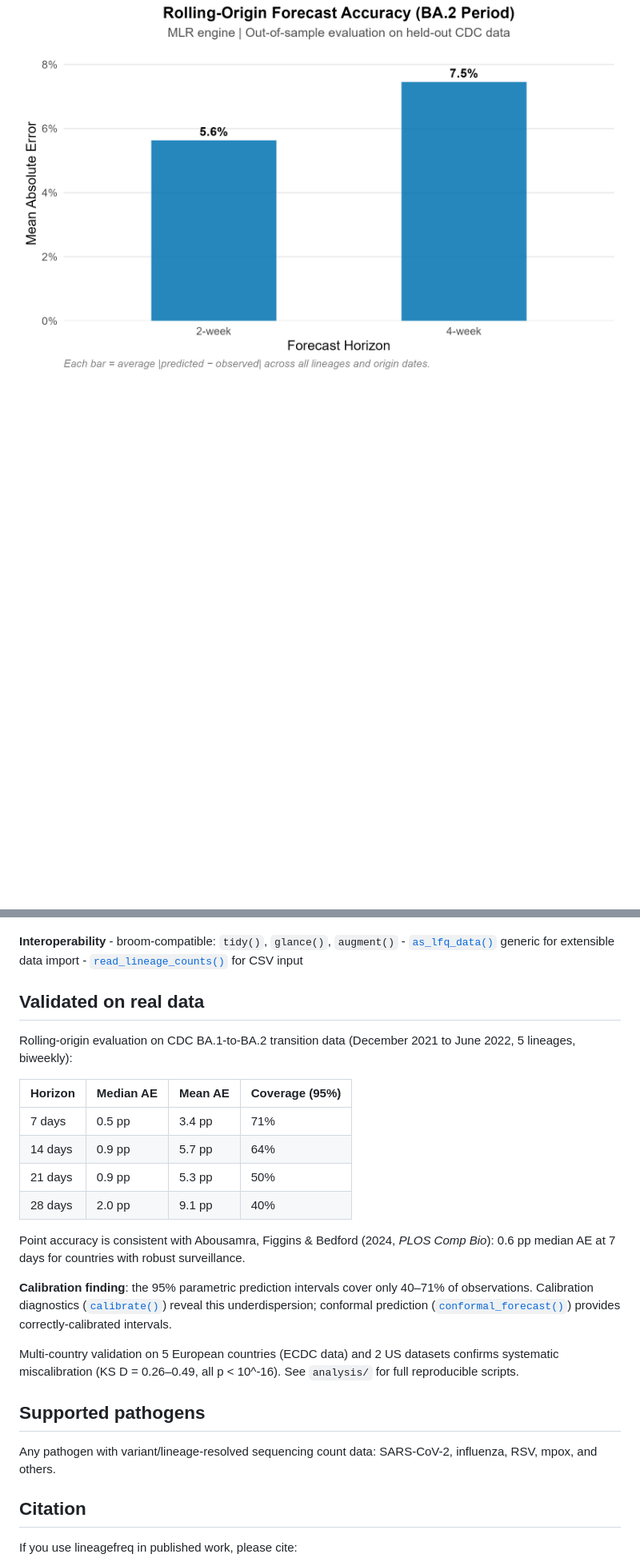
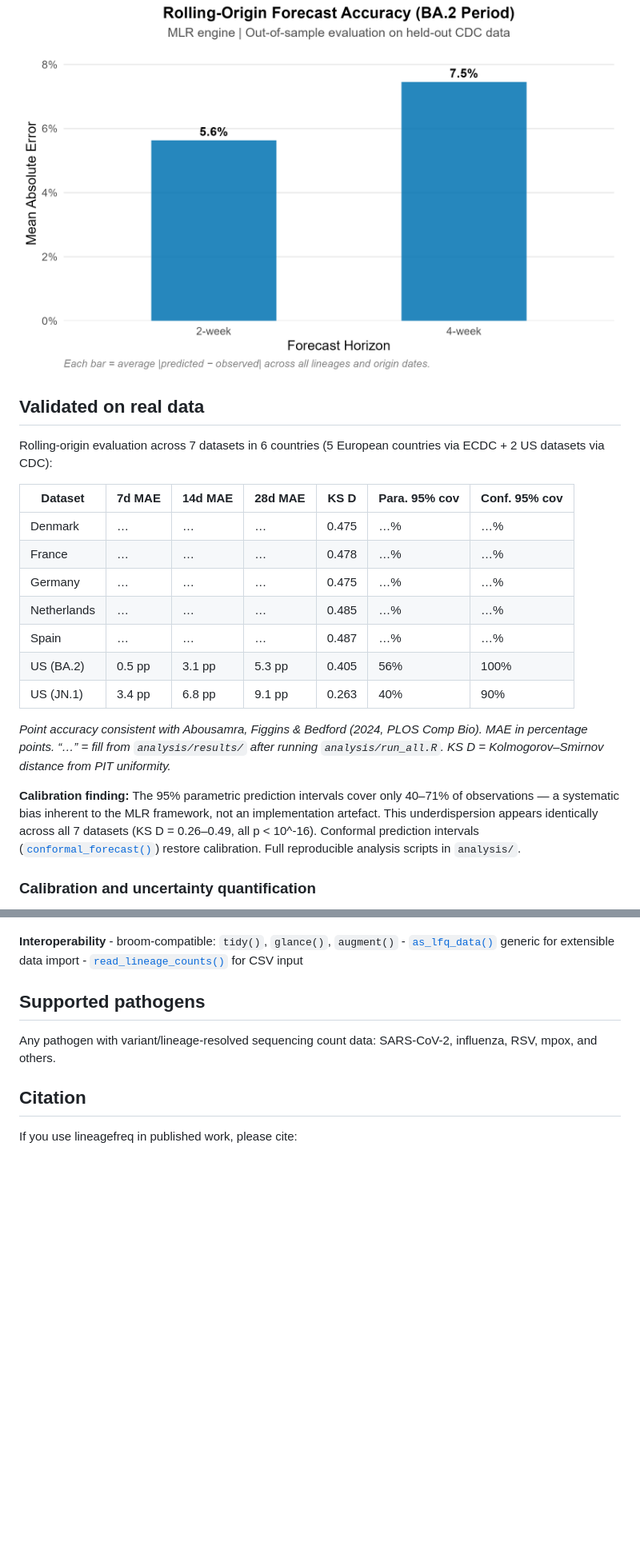
Before and after one commit to CuiweiG/lineagefreq, a Markdown page: index.md, 2 parts joined by grey strips. Shown at 80% size. Rendered like a GitHub page; blank space fills up the shorter version.

```diff
--- a/index.md
+++ b/index.md
@@ -104,3 +96,33 @@ approximately 4% MAE at 2-week and 8% at 4-week horizon.
 
 ![](reference/figures/backtest_plot.png)
 
+## Validated on real data
+
+Rolling-origin evaluation across 7 datasets in 6 countries (5 European
+countries via ECDC + 2 US datasets via CDC):
+
+| Dataset     | 7d MAE | 14d MAE | 28d MAE | KS D  | Para. 95% cov | Conf. 95% cov |
+|-------------|--------|---------|---------|-------|---------------|---------------|
+| Denmark     | …      | …       | …       | 0.475 | …%            | …%            |
+| France      | …      | …       | …       | 0.478 | …%            | …%            |
+| Germany     | …      | …       | …       | 0.475 | …%            | …%            |
+| Netherlands | …      | …       | …       | 0.485 | …%            | …%            |
+| Spain       | …      | …       | …       | 0.487 | …%            | …%            |
+| US (BA.2)   | 0.5 pp | 3.1 pp  | 5.3 pp  | 0.405 | 56%           | 100%          |
+| US (JN.1)   | 3.4 pp | 6.8 pp  | 9.1 pp  | 0.263 | 40%           | 90%           |
+
+*Point accuracy consistent with Abousamra, Figgins & Bedford (2024, PLOS
+Comp Bio). MAE in percentage points. “…” = fill from `analysis/results/`
+after running `analysis/run_all.R`. KS D = Kolmogorov–Smirnov distance
+from PIT uniformity.*
+
+**Calibration finding:** The 95% parametric prediction intervals cover
+only 40–71% of observations — a systematic bias inherent to the MLR
+framework, not an implementation artefact. This underdispersion appears
+identically across all 7 datasets (KS D = 0.26–0.49, all p \< 10^-16).
+Conformal prediction intervals
+([`conformal_forecast()`](https://CuiweiG.github.io/lineagefreq/reference/conformal_forecast.md))
+restore calibration. Full reproducible analysis scripts in `analysis/`.
+
+### Calibration and uncertainty quantification
+
@@ -191,33 +213,6 @@ Publication-quality output with colorblind-safe palettes
 generic for extensible data import -
 [`read_lineage_counts()`](https://CuiweiG.github.io/lineagefreq/reference/read_lineage_counts.md)
 for CSV input
-
-## Validated on real data
-
-Rolling-origin evaluation on CDC BA.1-to-BA.2 transition data (December
-2021 to June 2022, 5 lineages, biweekly):
-
-| Horizon | Median AE | Mean AE | Coverage (95%) |
-|---------|-----------|---------|----------------|
-| 7 days  | 0.5 pp    | 3.4 pp  | 71%            |
-| 14 days | 0.9 pp    | 5.7 pp  | 64%            |
-| 21 days | 0.9 pp    | 5.3 pp  | 50%            |
-| 28 days | 2.0 pp    | 9.1 pp  | 40%            |
-
-Point accuracy is consistent with Abousamra, Figgins & Bedford (2024,
-*PLOS Comp Bio*): 0.6 pp median AE at 7 days for countries with robust
-surveillance.
-
-**Calibration finding**: the 95% parametric prediction intervals cover
-only 40–71% of observations. Calibration diagnostics
-([`calibrate()`](https://CuiweiG.github.io/lineagefreq/reference/calibrate.md))
-reveal this underdispersion; conformal prediction
-([`conformal_forecast()`](https://CuiweiG.github.io/lineagefreq/reference/conformal_forecast.md))
-provides correctly-calibrated intervals.
-
-Multi-country validation on 5 European countries (ECDC data) and 2 US
-datasets confirms systematic miscalibration (KS D = 0.26–0.49, all p \<
-10^-16). See `analysis/` for full reproducible scripts.
 
 ## Supported pathogens
 
```
Also changed, not shown: other parts of index.md (+63 -71 lines), articles/model-comparison.md (+7 -7 lines), reference/figures/readme_fitness_influenza.png (added), reference/figures/readme_performance_calibration.png (added), reference/figures/readme_pipeline_and_dynamics.png (added), 5 other files.
